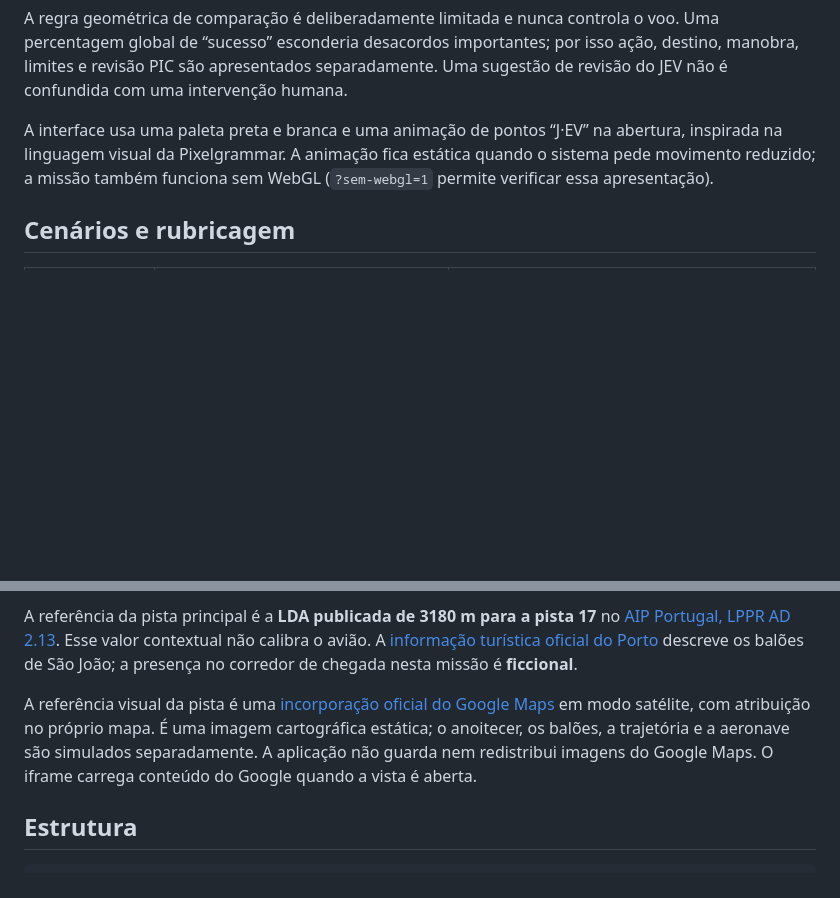
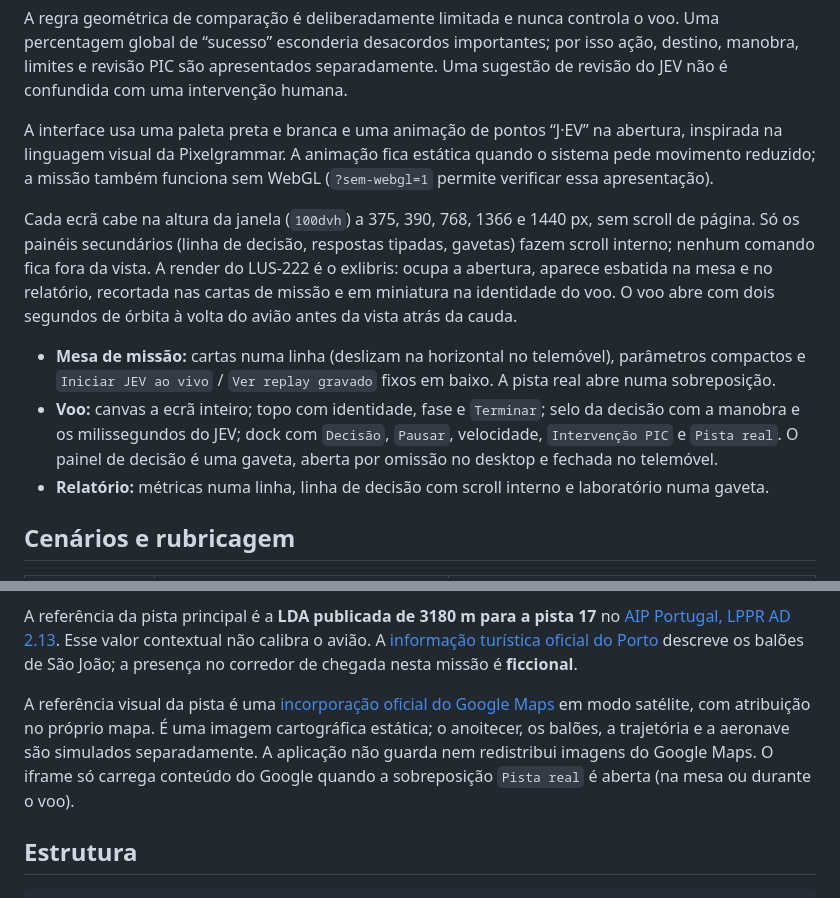
Before and after one commit to igrejaborabora/lus222-jev-challenge, a Markdown page: README.md, 2 parts joined by grey strips. Drawn GitHub-style; blank space fills up the shorter version.

Commit message:
README: ecrãs sem scroll, exlibris e pista real em sobreposição

```diff
--- a/README.md
+++ b/README.md
@@ -15,6 +15,12 @@ O cenário principal é **São João / Porto**: uma aproximação hipotética ao
 A regra geométrica de comparação é deliberadamente limitada e nunca controla o voo. Uma percentagem global de “sucesso” esconderia desacordos importantes; por isso ação, destino, manobra, limites e revisão PIC são apresentados separadamente. Uma sugestão de revisão do JEV não é confundida com uma intervenção humana.
 
 A interface usa uma paleta preta e branca e uma animação de pontos “J·EV” na abertura, inspirada na linguagem visual da Pixelgrammar. A animação fica estática quando o sistema pede movimento reduzido; a missão também funciona sem WebGL (`?sem-webgl=1` permite verificar essa apresentação).
+
+Cada ecrã cabe na altura da janela (`100dvh`) a 375, 390, 768, 1366 e 1440 px, sem scroll de página. Só os painéis secundários (linha de decisão, respostas tipadas, gavetas) fazem scroll interno; nenhum comando fica fora da vista. A render do LUS-222 é o exlibris: ocupa a abertura, aparece esbatida na mesa e no relatório, recortada nas cartas de missão e em miniatura na identidade do voo. O voo abre com dois segundos de órbita à volta do avião antes da vista atrás da cauda.
+
+- **Mesa de missão:** cartas numa linha (deslizam na horizontal no telemóvel), parâmetros compactos e `Iniciar JEV ao vivo` / `Ver replay gravado` fixos em baixo. A pista real abre numa sobreposição.
+- **Voo:** canvas a ecrã inteiro; topo com identidade, fase e `Terminar`; selo da decisão com a manobra e os milissegundos do JEV; dock com `Decisão`, `Pausar`, velocidade, `Intervenção PIC` e `Pista real`. O painel de decisão é uma gaveta, aberta por omissão no desktop e fechada no telemóvel.
+- **Relatório:** métricas numa linha, linha de decisão com scroll interno e laboratório numa gaveta.
 
 ## Cenários e rubricagem
 
@@ -35,7 +41,7 @@ No incidente dos balões, o JEV recebe geometria estruturada (distância, tempo
 
 A referência da pista principal é a **LDA publicada de 3180 m para a pista 17** no [AIP Portugal, LPPR AD 2.13](https://ais.nav.pt/wp-content/uploads/AIS_Files/eAIP_Current/eAIP_Online/eAIP/html/eAIP/LP-AD-2.LPPR-en-PT.html). Esse valor contextual não calibra o avião. A [informação turística oficial do Porto](https://backoffice.visitporto.travel/pt-PT/sao-joao-the-porto-celebration) descreve os balões de São João; a presença no corredor de chegada nesta missão é **ficcional**.
 
-A referência visual da pista é uma [incorporação oficial do Google Maps](https://support.google.com/maps/answer/11471036?hl=pt-PT) em modo satélite, com atribuição no próprio mapa. É uma imagem cartográfica estática; o anoitecer, os balões, a trajetória e a aeronave são simulados separadamente. A aplicação não guarda nem redistribui imagens do Google Maps. O iframe carrega conteúdo do Google quando a vista é aberta.
+A referência visual da pista é uma [incorporação oficial do Google Maps](https://support.google.com/maps/answer/11471036?hl=pt-PT) em modo satélite, com atribuição no próprio mapa. É uma imagem cartográfica estática; o anoitecer, os balões, a trajetória e a aeronave são simulados separadamente. A aplicação não guarda nem redistribui imagens do Google Maps. O iframe só carrega conteúdo do Google quando a sobreposição `Pista real` é aberta (na mesa ou durante o voo).
 
 ## Estrutura
 
```
